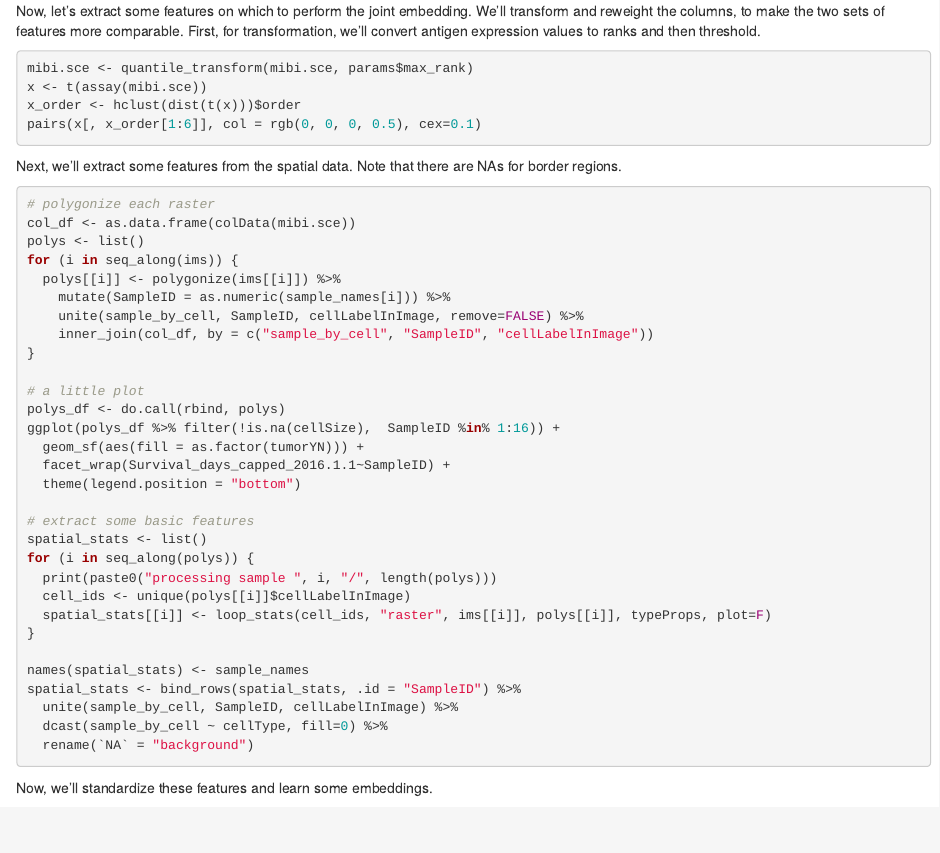
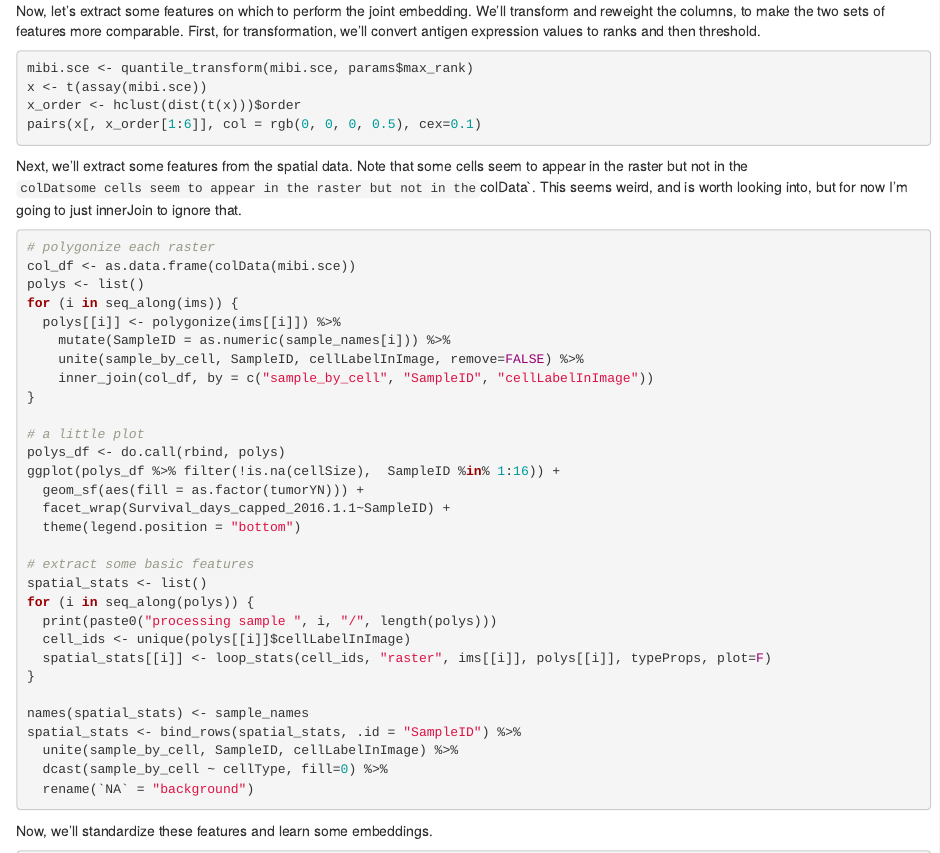
Before and after one commit to PratheepaJ/BANFF_project, an R Markdown document (Docs/embeddings_maps.Rmd): the page in a window 1100 px wide, from 1620 px down. Rendered offline with R 4.5, knitr and Pandoc, with nearby package versions; the code chunks are not run, so their results and figures are left out.

Commit message:
document potential red flag

````diff
--- a/Docs/embeddings_maps.Rmd
+++ b/Docs/embeddings_maps.Rmd
@@ -122,8 +122,10 @@ x_order <- hclust(dist(t(x)))$order
 pairs(x[, x_order[1:6]], col = rgb(0, 0, 0, 0.5), cex=0.1)
 ```
 
-Next, we'll extract some features from the spatial data. Note that there are NAs
-for border regions.
+Next, we'll extract some features from the spatial data. Note that some cells
+seem to appear in the raster but not in the `colDatsome cells seem to appear in
+the raster but not in the `colData`. This seems weird, and is worth looking
+into, but for now I'm going to just innerJoin to ignore that.
 
 ```{r}
 # polygonize each raster
````
